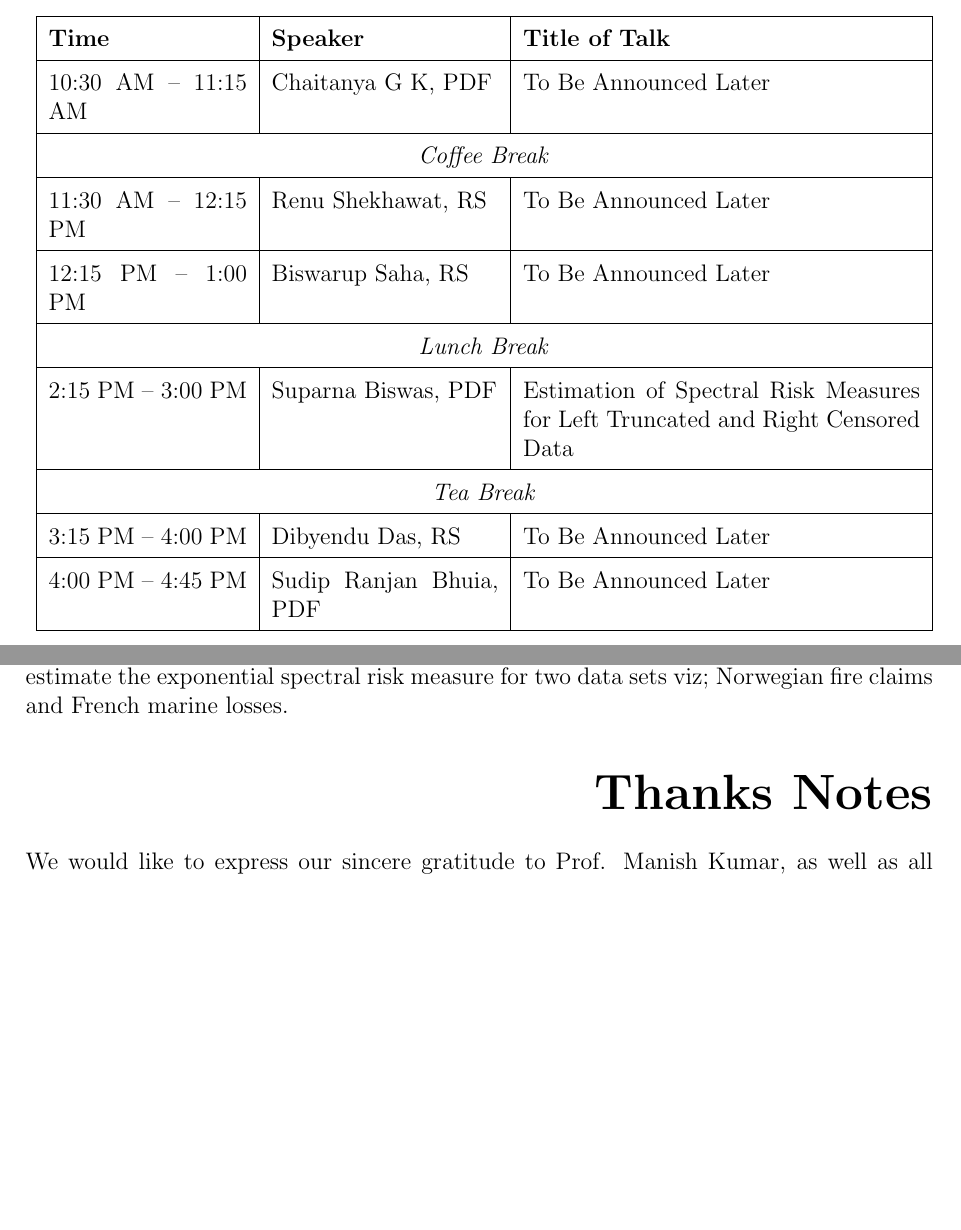
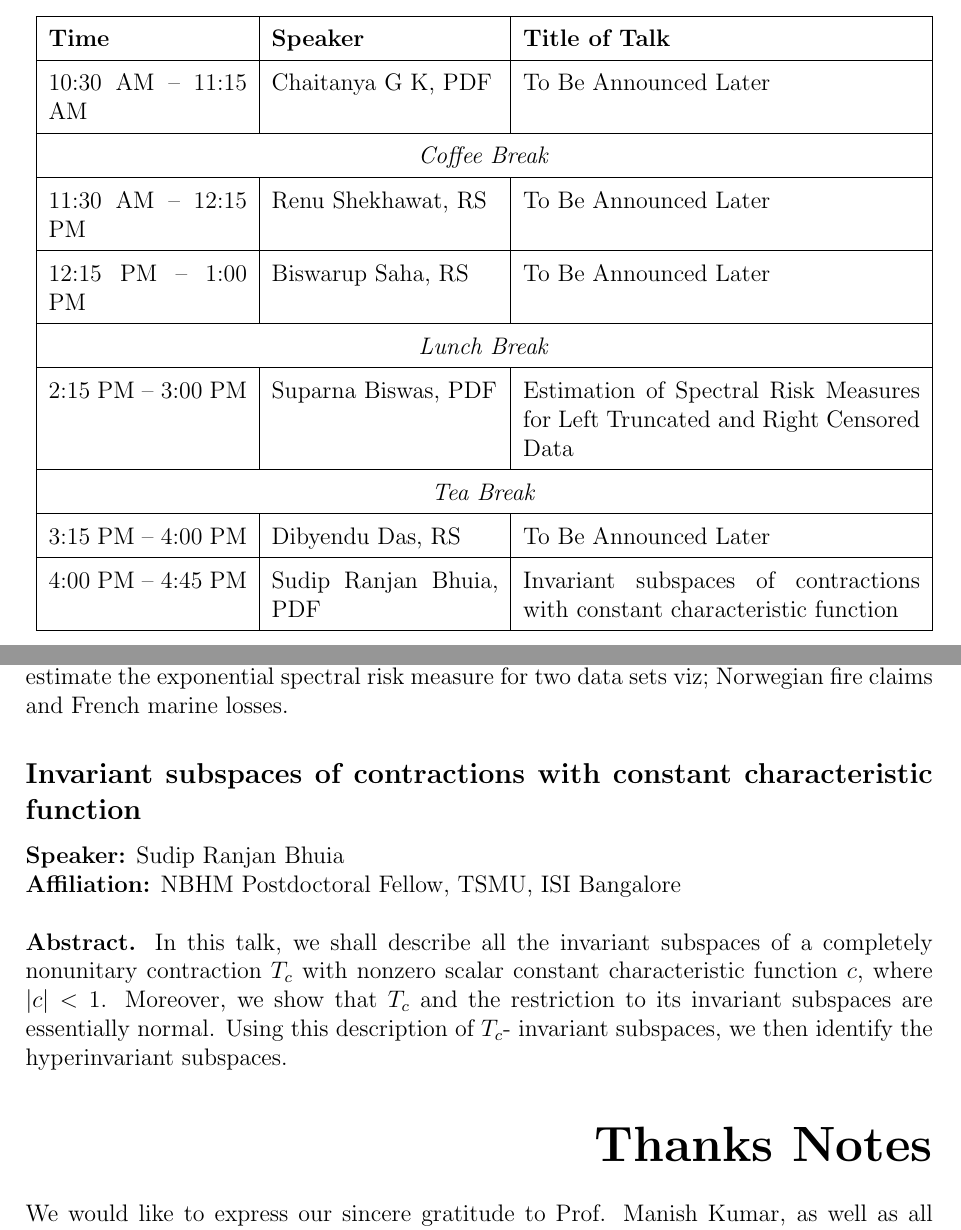
Before and after one commit to indrajit912/PDF-RS_Symposium_25_ISIBc, a LaTeX document (assets/main.tex, which reads assets/abstracts/sudip_da.tex, assets/schedule.tex): two parts of pages 3 and 5 of 5, joined at a grey line, cut so that both start at the same text, the shorter picture padded with empty space. Compiled offline with pdfLaTeX.

Commit message:
abs added

```diff
--- /dev/null
+++ b/assets/abstracts/sudip_da.tex
@@ -0,0 +1,7 @@
+% Abstract Example
+\subsection*{Invariant subspaces of contractions with constant characteristic function} % WRITE_HERE
+\noindent
+\textbf{Speaker:} Sudip Ranjan Bhuia \\ % WRITE_HERE
+\textbf{Affiliation:} NBHM Postdoctoral Fellow, TSMU, ISI Bangalore \\ % WRITE_HERE
+
+\noindent\textbf{Abstract.} In this talk, we shall describe all the invariant subspaces of a completely nonunitary contraction $T_c$ with nonzero scalar constant characteristic function $c$, where $|c|<1$. Moreover, we show that $T_c$ and the restriction to its invariant subspaces are essentially normal. Using this description of $T_c$- invariant subspaces, we then identify the hyperinvariant subspaces.
--- a/assets/main.tex
+++ b/assets/main.tex
@@ -52,6 +52,7 @@
     \input{abstracts/samir_panja_abstract}
 	\input{abstracts/suparna_biswas_abstract}
 
+    \input{abstracts/sudip_da}
 
     \section*{Thanks Notes}
     \input{thanks}
--- a/assets/schedule.tex
+++ b/assets/schedule.tex
@@ -90,6 +90,6 @@
 	3:15 PM -- 4:00 PM &  Dibyendu Das, RS & To Be Announced Later \\
 	\hline
 
-	4:00 PM -- 4:45 PM & Sudip Ranjan Bhuia, PDF & To Be Announced Later \\
+	4:00 PM -- 4:45 PM & Sudip Ranjan Bhuia, PDF & Invariant subspaces of contractions with constant characteristic function \\
 	\hline
 \end{tabular}
```
